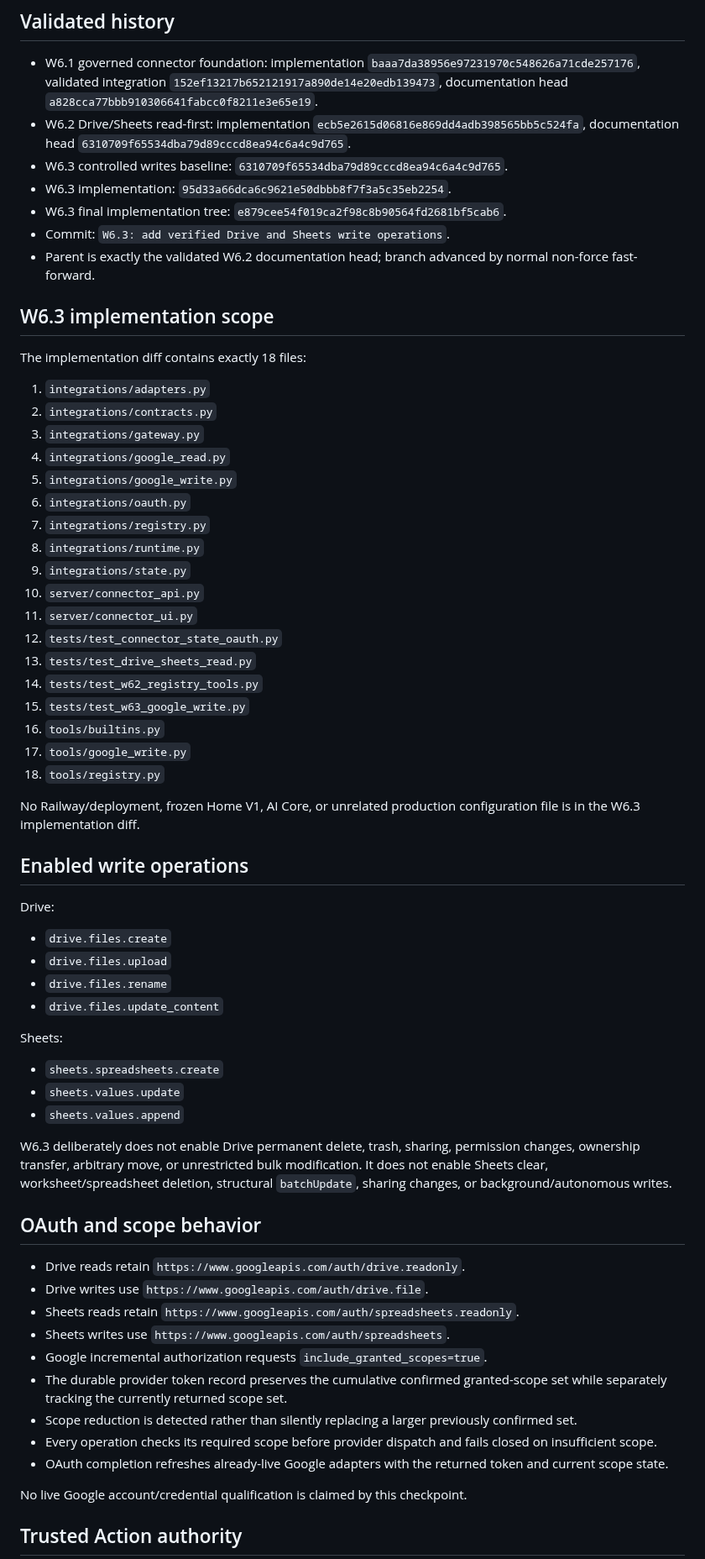
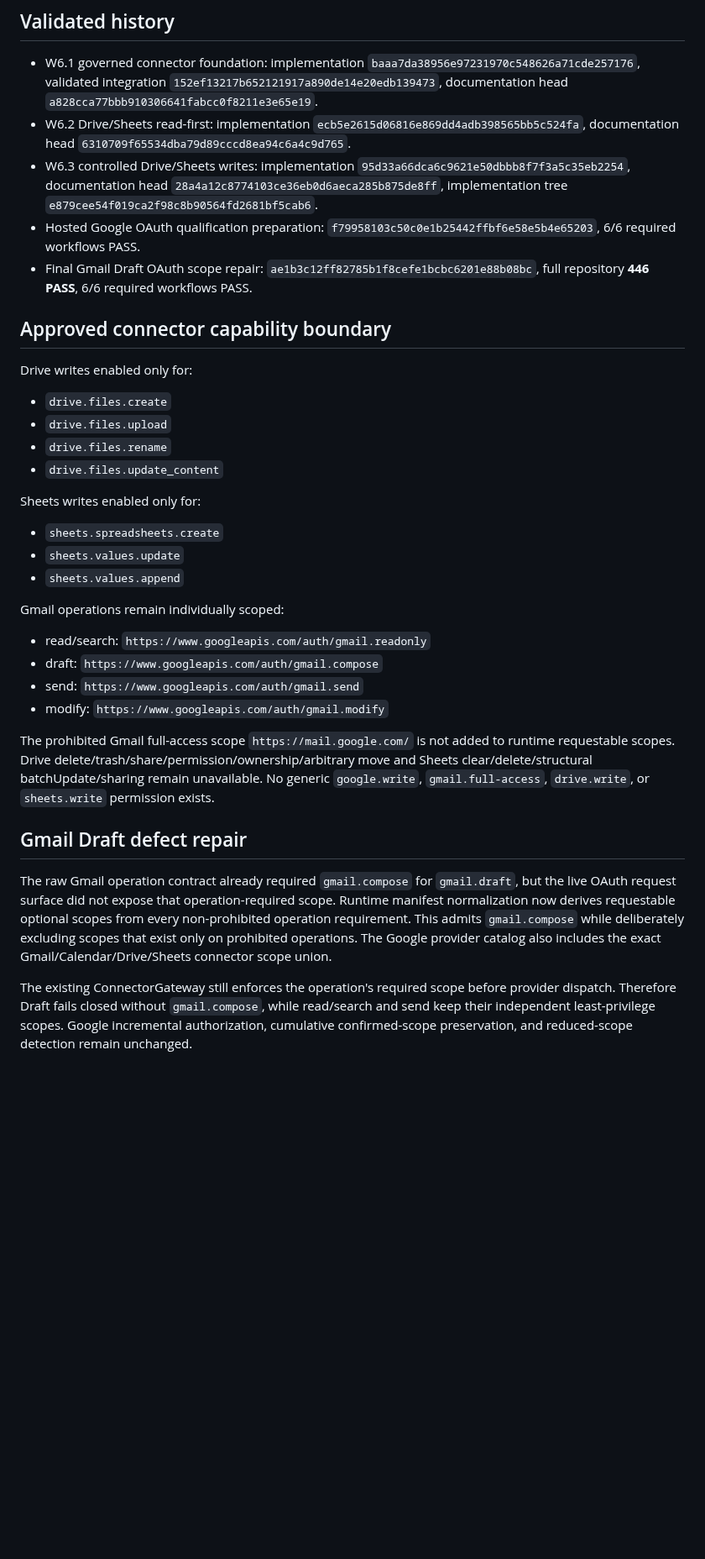
Before and after one commit to sawantvaishnav1994-ai/personal-ai, a Markdown page: docs/checkpoints/2026-09-14-W6-CONNECTORS.md, the part around one of its changes. Shown at 84% size. Rendered like a GitHub page; blank space fills up the shorter version.

```diff
--- a/docs/checkpoints/2026-09-14-W6-CONNECTORS.md
+++ b/docs/checkpoints/2026-09-14-W6-CONNECTORS.md
@@ -6,67 +6,34 @@ Date: 2026-09-14
 
 - W6.1 governed connector foundation: implementation `baaa7da38956e97231970c548626a71cde257176`, validated integration `152ef13217b652121917a890de14e20edb139473`, documentation head `a828cca77bbb910306641fabcc0f8211e3e65e19`.
 - W6.2 Drive/Sheets read-first: implementation `ecb5e2615d06816e869dd4adb398565bb5c524fa`, documentation head `6310709f65534dba79d89cccd8ea94c6a4c9d765`.
-- W6.3 controlled writes baseline: `6310709f65534dba79d89cccd8ea94c6a4c9d765`.
-- W6.3 implementation: `95d33a66dca6c9621e50dbbb8f7f3a5c35eb2254`.
-- W6.3 final implementation tree: `e879cee54f019ca2f98c8b90564fd2681bf5cab6`.
-- Commit: `W6.3: add verified Drive and Sheets write operations`.
-- Parent is exactly the validated W6.2 documentation head; branch advanced by normal non-force fast-forward.
+- W6.3 controlled Drive/Sheets writes: implementation `95d33a66dca6c9621e50dbbb8f7f3a5c35eb2254`, documentation head `28a4a12c8774103ce36eb0d6aeca285b875de8ff`, implementation tree `e879cee54f019ca2f98c8b90564fd2681bf5cab6`.
+- Hosted Google OAuth qualification preparation: `f79958103c50c0e1b25442ffbf6e58e5b4e65203`, 6/6 required workflows PASS.
+- Final Gmail Draft OAuth scope repair: `ae1b3c12ff82785b1f8cefe1bcbc6201e88b08bc`, full repository **446 PASS**, 6/6 required workflows PASS.
 
-## W6.3 implementation scope
+## Approved connector capability boundary
 
-The implementation diff contains exactly 18 files:
-
-1. `integrations/adapters.py`
-2. `integrations/contracts.py`
-3. `integrations/gateway.py`
-4. `integrations/google_read.py`
-5. `integrations/google_write.py`
-6. `integrations/oauth.py`
-7. `integrations/registry.py`
-8. `integrations/runtime.py`
-9. `integrations/state.py`
-10. `server/connector_api.py`
-11. `server/connector_ui.py`
-12. `tests/test_connector_state_oauth.py`
-13. `tests/test_drive_sheets_read.py`
-14. `tests/test_w62_registry_tools.py`
-15. `tests/test_w63_google_write.py`
-16. `tools/builtins.py`
-17. `tools/google_write.py`
-18. `tools/registry.py`
-
-No Railway/deployment, frozen Home V1, AI Core, or unrelated production configuration file is in the W6.3 implementation diff.
-
-## Enabled write operations
-
-Drive:
-
+Drive writes enabled only for:
 - `drive.files.create`
 - `drive.files.upload`
 - `drive.files.rename`
 - `drive.files.update_content`
 
-Sheets:
-
+Sheets writes enabled only for:
 - `sheets.spreadsheets.create`
 - `sheets.values.update`
 - `sheets.values.append`
 
-W6.3 deliberately does not enable Drive permanent delete, trash, sharing, permission changes, ownership transfer, arbitrary move, or unrestricted bulk modification. It does not enable Sheets clear, worksheet/spreadsheet deletion, structural `batchUpdate`, sharing changes, or background/autonomous writes.
+Gmail operations remain individually scoped:
+- read/search: `https://www.googleapis.com/auth/gmail.readonly`
+- draft: `https://www.googleapis.com/auth/gmail.compose`
+- send: `https://www.googleapis.com/auth/gmail.send`
+- modify: `https://www.googleapis.com/auth/gmail.modify`
 
-## OAuth and scope behavior
+The prohibited Gmail full-access scope `https://mail.google.com/` is not added to runtime requestable scopes. Drive delete/trash/share/permission/ownership/arbitrary move and Sheets clear/delete/structural batchUpdate/sharing remain unavailable. No generic `google.write`, `gmail.full-access`, `drive.write`, or `sheets.write` permission exists.
 
-- Drive reads retain `https://www.googleapis.com/auth/drive.readonly`.
-- Drive writes use `https://www.googleapis.com/auth/drive.file`.
-- Sheets reads retain `https://www.googleapis.com/auth/spreadsheets.readonly`.
-- Sheets writes use `https://www.googleapis.com/auth/spreadsheets`.
-- Google incremental authorization requests `include_granted_scopes=true`.
-- The durable provider token record preserves the cumulative confirmed granted-scope set while separately tracking the currently returned scope set.
-- Scope reduction is detected rather than silently replacing a larger previously confirmed set.
-- Every operation checks its required scope before provider dispatch and fails closed on insufficient scope.
-- OAuth completion refreshes already-live Google adapters with the returned token and current scope state.
+## Gmail Draft defect repair
 
-No live Google account/credential qualification is claimed by this checkpoint.
+The raw Gmail operation contract already required `gmail.compose` for `gmail.draft`, but the live OAuth request surface did not expose that operation-required scope. Runtime manifest normalization now derives requestable optional scopes from every non-prohibited operation requirement. This admits `gmail.compose` while deliberately excluding scopes that exist only on prohibited operations. The Google provider catalog also includes the exact Gmail/Calendar/Drive/Sheets connector scope union.
 
-## Trusted Action authority
+The existing ConnectorGateway still enforces the operation's required scope before provider dispatch. Therefore Draft fails closed without `gmail.compose`, while read/search and send keep their independent least-privilege scopes. Google incremental authorization, cumulative confirmed-scope preservation, and reduced-scope detection remain unchanged.
 
```
Also changed, not shown: other parts of docs/checkpoints/2026-09-14-W6-CONNECTORS.md (+59 -69 lines).
